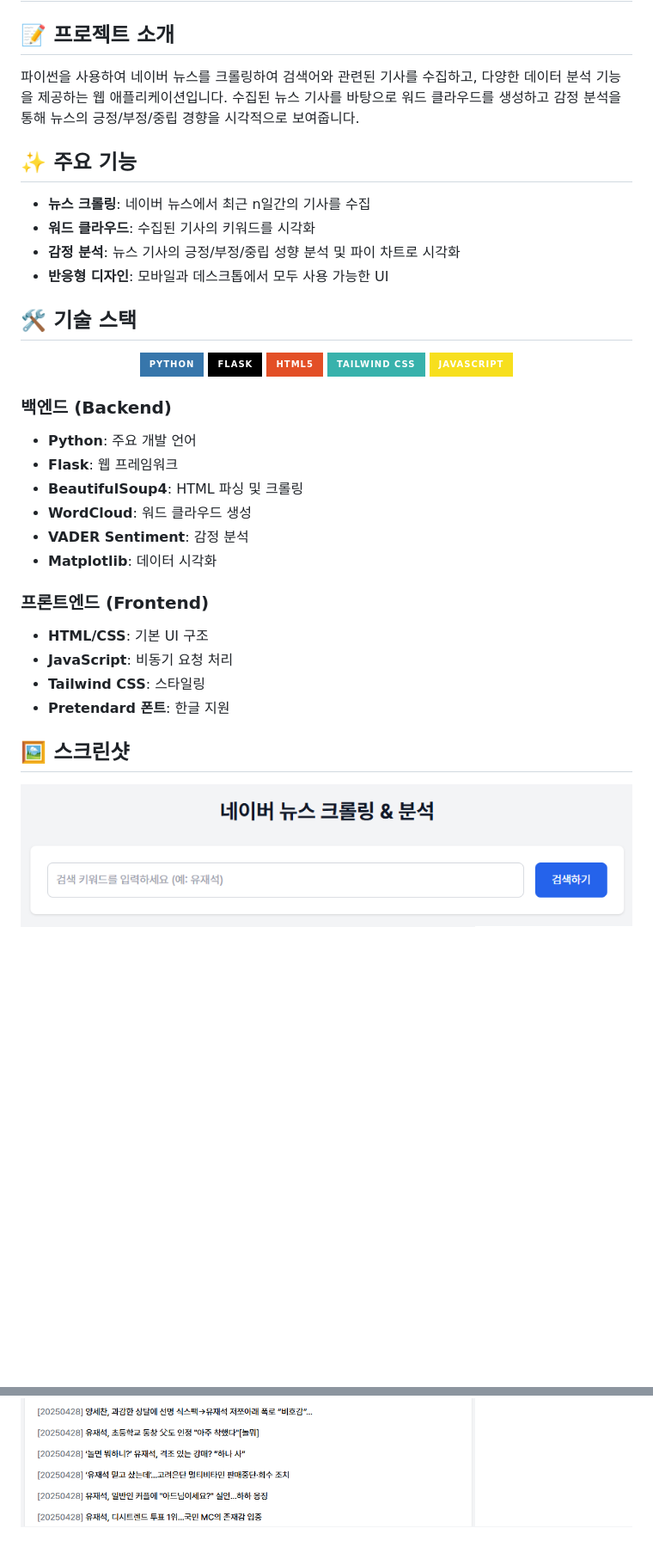
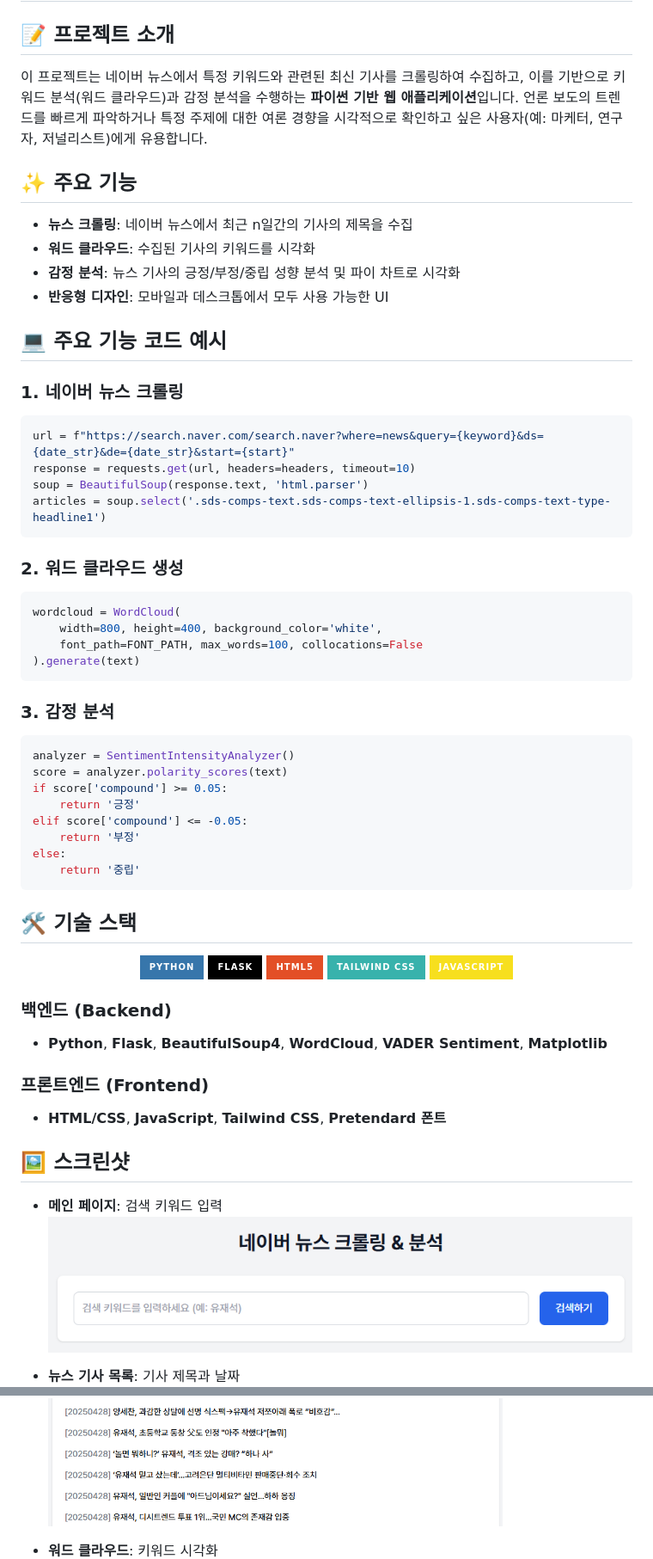
Before and after one commit to ihateundefined/NewsCrawling, a Markdown page: README.md, 2 parts joined by grey strips. Shown at 86% size. GitHub-like rendering; badges without logos; blank space fills up the shorter version.

````diff
--- a/README.md
+++ b/README.md
@@ -2,16 +2,46 @@
 
 ## 📝 프로젝트 소개
 
-파이썬을 사용하여 네이버 뉴스를 크롤링하여 검색어와 관련된 기사를 수집하고, 다양한 데이터 분석 기능을 제공하는 웹 애플리케이션입니다. 수집된 뉴스 기사를 바탕으로 워드 클라우드를 생성하고 감정 분석을 통해 뉴스의 긍정/부정/중립 경향을 시각적으로 보여줍니다.
+이 프로젝트는 네이버 뉴스에서 특정 키워드와 관련된 최신 기사를 크롤링하여 수집하고, 이를 기반으로 키워드 분석(워드 클라우드)과 감정 분석을 수행하는 **파이썬 기반 웹 애플리케이션**입니다. 언론 보도의 트렌드를 빠르게 파악하거나 특정 주제에 대한 여론 경향을 시각적으로 확인하고 싶은 사용자(예: 마케터, 연구자, 저널리스트)에게 유용합니다.
 
 
 ## ✨ 주요 기능
 
-- **뉴스 크롤링**: 네이버 뉴스에서 최근 n일간의 기사를 수집
+- **뉴스 크롤링**: 네이버 뉴스에서 최근 n일간의 기사의 제목을 수집
 - **워드 클라우드**: 수집된 기사의 키워드를 시각화
 - **감정 분석**: 뉴스 기사의 긍정/부정/중립 성향 분석 및 파이 차트로 시각화
 - **반응형 디자인**: 모바일과 데스크톱에서 모두 사용 가능한 UI
 
+
+## 💻 주요 기능 코드 예시
+
+### 1. 네이버 뉴스 크롤링
+```python
+url = f"https://search.naver.com/search.naver?where=news&query={keyword}&ds={date_str}&de={date_str}&start={start}"
+response = requests.get(url, headers=headers, timeout=10)
+soup = BeautifulSoup(response.text, 'html.parser')
+articles = soup.select('.sds-comps-text.sds-comps-text-ellipsis-1.sds-comps-text-type-headline1')
+```
+
+### 2. 워드 클라우드 생성
+```python
+wordcloud = WordCloud(
+    width=800, height=400, background_color='white',
+    font_path=FONT_PATH, max_words=100, collocations=False
+).generate(text)
+```
+
+### 3. 감정 분석
+```python
+analyzer = SentimentIntensityAnalyzer()
+score = analyzer.polarity_scores(text)
+if score['compound'] >= 0.05:
+    return '긍정'
+elif score['compound'] <= -0.05:
+    return '부정'
+else:
+    return '중립'
+```
 
 ## 🛠️ 기술 스택
 
@@ -25,22 +55,19 @@
 
 
 ### 백엔드 (Backend)
-- **Python**: 주요 개발 언어
-- **Flask**: 웹 프레임워크
-- **BeautifulSoup4**: HTML 파싱 및 크롤링
-- **WordCloud**: 워드 클라우드 생성
-- **VADER Sentiment**: 감정 분석
-- **Matplotlib**: 데이터 시각화
+- **Python**, **Flask**, **BeautifulSoup4**, **WordCloud**, **VADER Sentiment**, **Matplotlib**
 
 ### 프론트엔드 (Frontend)
-- **HTML/CSS**: 기본 UI 구조
-- **JavaScript**: 비동기 요청 처리
-- **Tailwind CSS**: 스타일링
-- **Pretendard 폰트**: 한글 지원
+- **HTML/CSS**, **JavaScript**, **Tailwind CSS**, **Pretendard 폰트**
 
 
 ## 🖼️ 스크린샷
 
+- **메인 페이지**: 검색 키워드 입력
 ![App Screenshot](sources/mainPage.png)
+
+- **뉴스 기사 목록**: 기사 제목과 날짜
 ![News Titles](sources/newsTitles.png)
+
+- **워드 클라우드**: 키워드 시각화
 ![Word Cloud](sources/wordCloud.png)
````
Also changed, not shown: other parts of README.md (+53 -11 lines).
